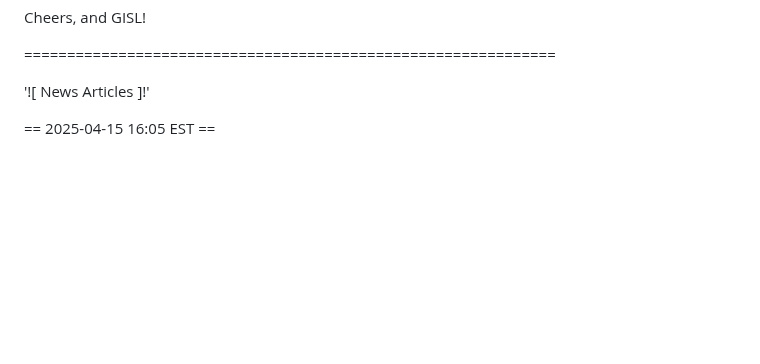
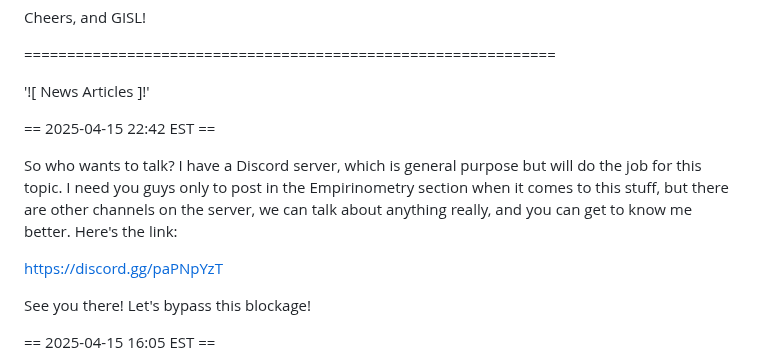
Before and after one commit to Matthew-Pidlysny/Empirinometry, a Markdown page: README.md, the part around the change. Rendered like a GitHub page; blank space fills up the shorter version.

```diff
--- a/README.md
+++ b/README.md
@@ -28,6 +28,16 @@ Cheers, and GISL!
 ==============================================================
 
 '![ News Articles ]!'
+
+== 2025-04-15 22:42 EST ==
+
+So who wants to talk?  I have a Discord server, which is general purpose but will do the job for this topic.  I
+need you guys only to post in the Empirinometry section when it comes to this stuff, but there are other channels
+on the server, we can talk about anything really, and you can get to know me better.  Here's the link:
+
+https://discord.gg/paPNpYzT
+
+See you there!  Let's bypass this blockage!
 
 == 2025-04-15 16:05 EST ==
 
```
